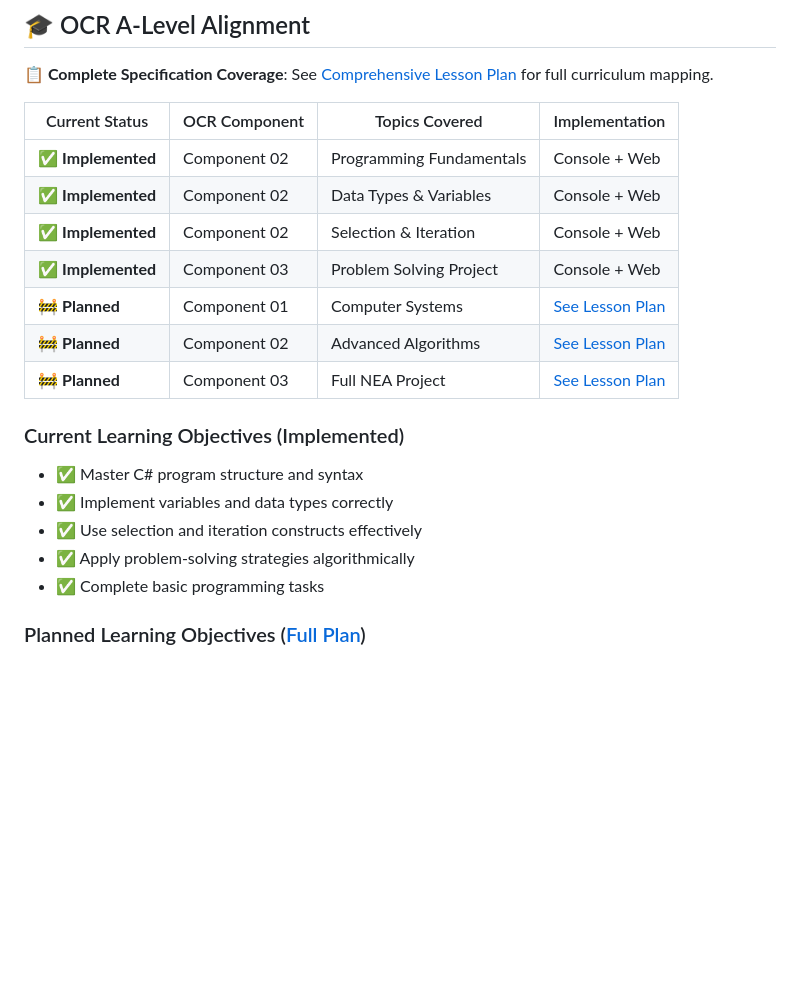
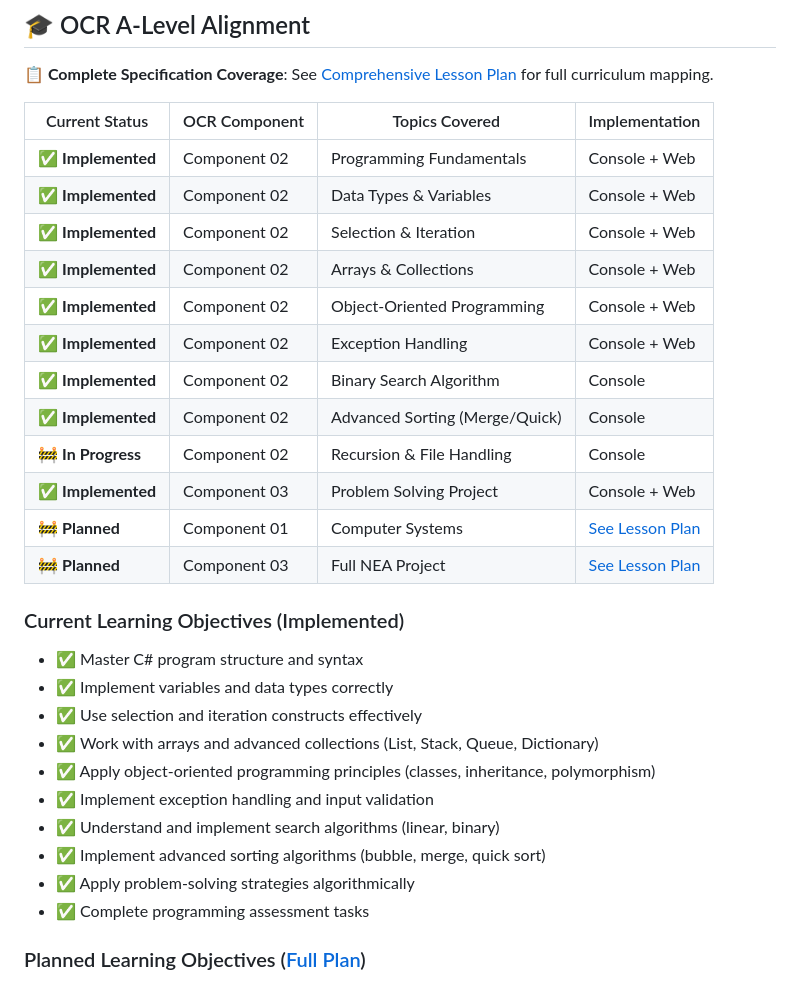
Before and after one commit to DynamicDevices/OCR-CSharp-Tutorial, a Markdown page: README.md, the part around the change. GitHub-like rendering; blank space fills up the shorter version.

```diff
--- a/README.md
+++ b/README.md
@@ -43,17 +43,27 @@ dotnet run
 | ✅ **Implemented** | Component 02 | Programming Fundamentals | Console + Web |
 | ✅ **Implemented** | Component 02 | Data Types & Variables | Console + Web |
 | ✅ **Implemented** | Component 02 | Selection & Iteration | Console + Web |
+| ✅ **Implemented** | Component 02 | Arrays & Collections | Console + Web |
+| ✅ **Implemented** | Component 02 | Object-Oriented Programming | Console + Web |
+| ✅ **Implemented** | Component 02 | Exception Handling | Console + Web |
+| ✅ **Implemented** | Component 02 | Binary Search Algorithm | Console |
+| ✅ **Implemented** | Component 02 | Advanced Sorting (Merge/Quick) | Console |
+| 🚧 **In Progress** | Component 02 | Recursion & File Handling | Console |
 | ✅ **Implemented** | Component 03 | Problem Solving Project | Console + Web |
 | 🚧 **Planned** | Component 01 | Computer Systems | [See Lesson Plan](docs/OCR_LESSON_PLAN.md) |
-| 🚧 **Planned** | Component 02 | Advanced Algorithms | [See Lesson Plan](docs/OCR_LESSON_PLAN.md) |
 | 🚧 **Planned** | Component 03 | Full NEA Project | [See Lesson Plan](docs/OCR_LESSON_PLAN.md) |
 
 ### Current Learning Objectives (Implemented)
 - ✅ Master C# program structure and syntax
 - ✅ Implement variables and data types correctly
 - ✅ Use selection and iteration constructs effectively
+- ✅ Work with arrays and advanced collections (List, Stack, Queue, Dictionary)
+- ✅ Apply object-oriented programming principles (classes, inheritance, polymorphism)
+- ✅ Implement exception handling and input validation
+- ✅ Understand and implement search algorithms (linear, binary)
+- ✅ Implement advanced sorting algorithms (bubble, merge, quick sort)
 - ✅ Apply problem-solving strategies algorithmically
-- ✅ Complete basic programming tasks
+- ✅ Complete programming assessment tasks
 
 ### Planned Learning Objectives ([Full Plan](docs/OCR_LESSON_PLAN.md))
 - 🚧 Understand computer systems architecture
```
Also changed, not shown: docs/PROJECT_CONTEXT.md (+13 -6 lines).
